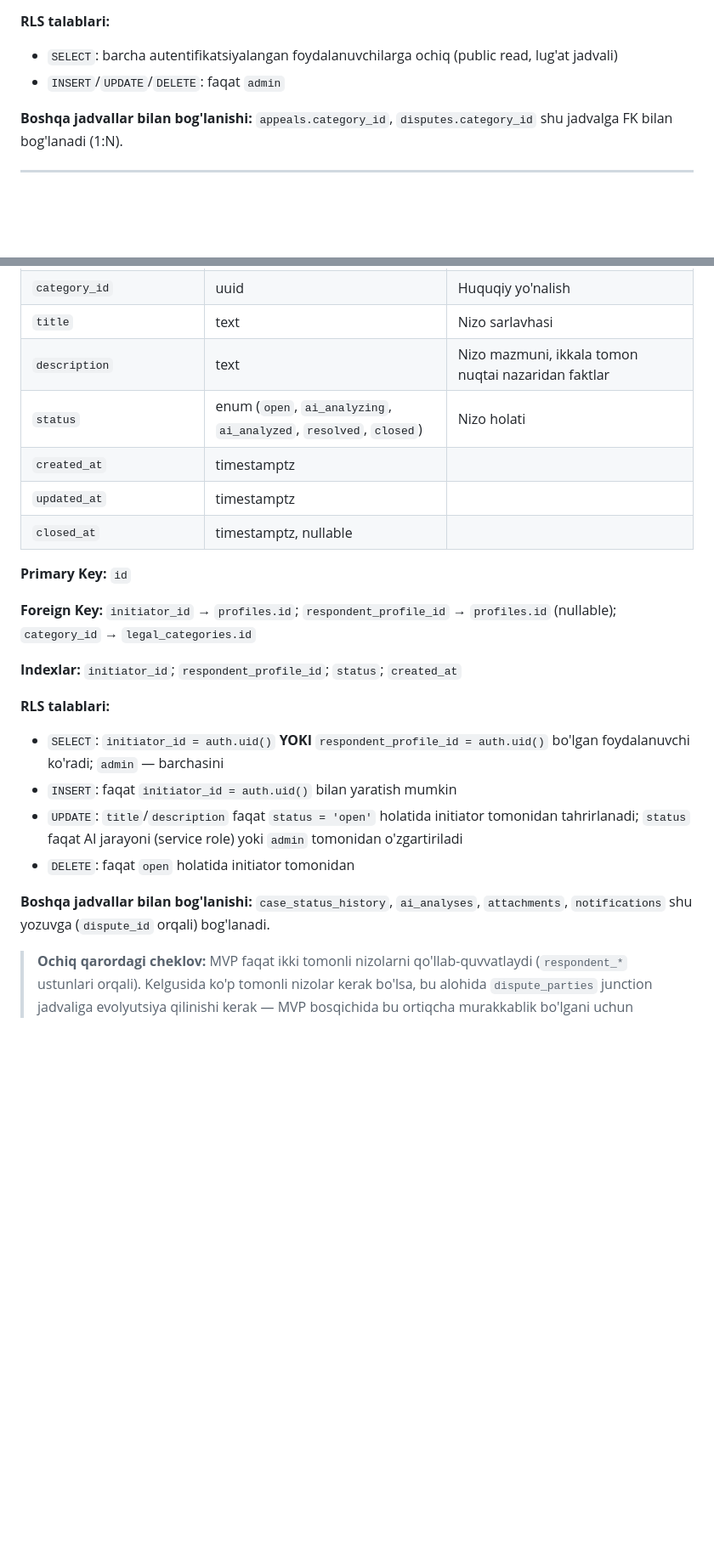
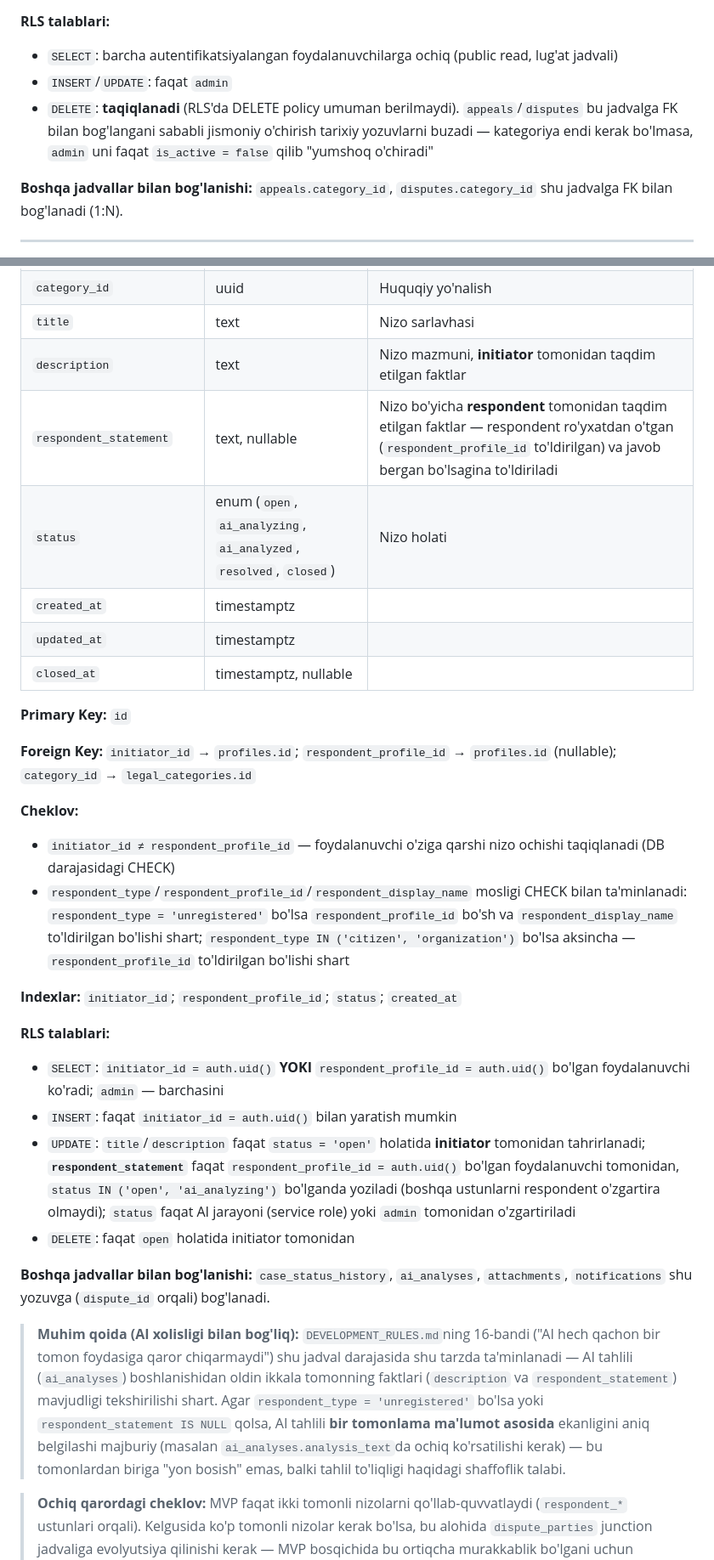
Before and after one commit to Mura0018/adolat-ai, a Markdown page: docs/DATABASE.md, 2 parts joined by grey strips. Shown at 85% size. Rendered like a GitHub page; blank space fills up the shorter version.

```diff
--- a/docs/DATABASE.md
+++ b/docs/DATABASE.md
@@ -123,7 +123,8 @@ Bu qarorlar `docs/DEVELOPMENT_RULES.md`ga muvofiq hujjatlashtirildi — kelajakd
 
 **RLS talablari:**
 - `SELECT`: barcha autentifikatsiyalangan foydalanuvchilarga ochiq (public read, lug'at jadvali)
-- `INSERT`/`UPDATE`/`DELETE`: faqat `admin`
+- `INSERT`/`UPDATE`: faqat `admin`
+- `DELETE`: **taqiqlanadi** (RLS'da DELETE policy umuman berilmaydi). `appeals`/`disputes` bu jadvalga FK bilan bog'langani sababli jismoniy o'chirish tarixiy yozuvlarni buzadi — kategoriya endi kerak bo'lmasa, `admin` uni faqat `is_active = false` qilib "yumshoq o'chiradi"
 
 **Boshqa jadvallar bilan bog'lanishi:** `appeals.category_id`, `disputes.category_id` shu jadvalga FK bilan bog'lanadi (1:N).
 
@@ -211,7 +213,8 @@ Bu qarorlar `docs/DEVELOPMENT_RULES.md`ga muvofiq hujjatlashtirildi — kelajakd
 | `respondent_type` | enum (`citizen`, `organization`, `unregistered`) | Qarshi tomon turi |
 | `category_id` | uuid | Huquqiy yo'nalish |
 | `title` | text | Nizo sarlavhasi |
-| `description` | text | Nizo mazmuni, ikkala tomon nuqtai nazaridan faktlar |
+| `description` | text | Nizo mazmuni, **initiator** tomonidan taqdim etilgan faktlar |
+| `respondent_statement` | text, nullable | Nizo bo'yicha **respondent** tomonidan taqdim etilgan faktlar — respondent ro'yxatdan o'tgan (`respondent_profile_id` to'ldirilgan) va javob bergan bo'lsagina to'ldiriladi |
 | `status` | enum (`open`, `ai_analyzing`, `ai_analyzed`, `resolved`, `closed`) | Nizo holati |
 | `created_at` | timestamptz | |
 | `updated_at` | timestamptz | |
@@ -221,15 +224,21 @@ Bu qarorlar `docs/DEVELOPMENT_RULES.md`ga muvofiq hujjatlashtirildi — kelajakd
 
 **Foreign Key:** `initiator_id` → `profiles.id`; `respondent_profile_id` → `profiles.id` (nullable); `category_id` → `legal_categories.id`
 
+**Cheklov:**
+- `initiator_id ≠ respondent_profile_id` — foydalanuvchi o'ziga qarshi nizo ochishi taqiqlanadi (DB darajasidagi CHECK)
+- `respondent_type`/`respondent_profile_id`/`respondent_display_name` mosligi CHECK bilan ta'minlanadi: `respondent_type = 'unregistered'` bo'lsa `respondent_profile_id` bo'sh va `respondent_display_name` to'ldirilgan bo'lishi shart; `respondent_type IN ('citizen', 'organization')` bo'lsa aksincha — `respondent_profile_id` to'ldirilgan bo'lishi shart
+
 **Indexlar:** `initiator_id`; `respondent_profile_id`; `status`; `created_at`
 
 **RLS talablari:**
 - `SELECT`: `initiator_id = auth.uid()` **YOKI** `respondent_profile_id = auth.uid()` bo'lgan foydalanuvchi ko'radi; `admin` — barchasini
 - `INSERT`: faqat `initiator_id = auth.uid()` bilan yaratish mumkin
-- `UPDATE`: `title`/`description` faqat `status = 'open'` holatida initiator tomonidan tahrirlanadi; `status` faqat AI jarayoni (service role) yoki `admin` tomonidan o'zgartiriladi
+- `UPDATE`: `title`/`description` faqat `status = 'open'` holatida **initiator** tomonidan tahrirlanadi; **`respondent_statement`** faqat `respondent_profile_id = auth.uid()` bo'lgan foydalanuvchi tomonidan, `status IN ('open', 'ai_analyzing')` bo'lganda yoziladi (boshqa ustunlarni respondent o'zgartira olmaydi); `status` faqat AI jarayoni (service role) yoki `admin` tomonidan o'zgartiriladi
 - `DELETE`: faqat `open` holatida initiator tomonidan
 
 **Boshqa jadvallar bilan bog'lanishi:** `case_status_history`, `ai_analyses`, `attachments`, `notifications` shu yozuvga (`dispute_id` orqali) bog'lanadi.
+
+> **Muhim qoida (AI xolisligi bilan bog'liq):** `DEVELOPMENT_RULES.md`ning 16-bandi ("AI hech qachon bir tomon foydasiga qaror chiqarmaydi") shu jadval darajasida shu tarzda ta'minlanadi — AI tahlili (`ai_analyses`) boshlanishidan oldin ikkala tomonning faktlari (`description` va `respondent_statement`) mavjudligi tekshirilishi shart. Agar `respondent_type = 'unregistered'` bo'lsa yoki `respondent_statement IS NULL` qolsa, AI tahlili **bir tomonlama ma'lumot asosida** ekanligini aniq belgilashi majburiy (masalan `ai_analyses.analysis_text`da ochiq ko'rsatilishi kerak) — bu tomonlardan biriga "yon bosish" emas, balki tahlil to'liqligi haqidagi shaffoflik talabi.
 
 > **Ochiq qarordagi cheklov:** MVP faqat ikki tomonli nizolarni qo'llab-quvvatlaydi (`respondent_*` ustunlari orqali). Kelgusida ko'p tomonli nizolar kerak bo'lsa, bu alohida `dispute_parties` junction jadvaliga evolyutsiya qilinishi kerak — MVP bosqichida bu ortiqcha murakkablik bo'lgani uchun qo'shilmadi.
 
```
Also changed, not shown: other parts of docs/DATABASE.md (+7 -6 lines).
